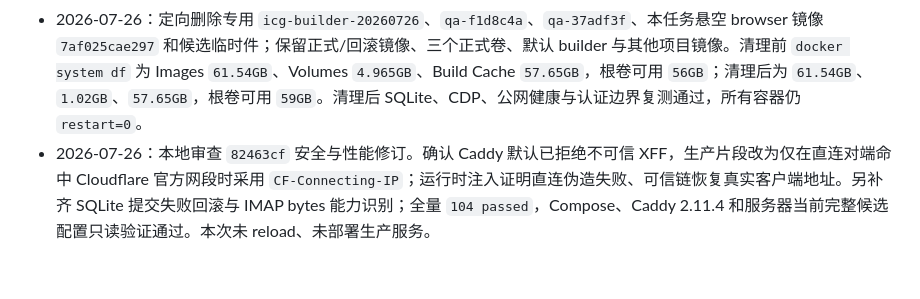
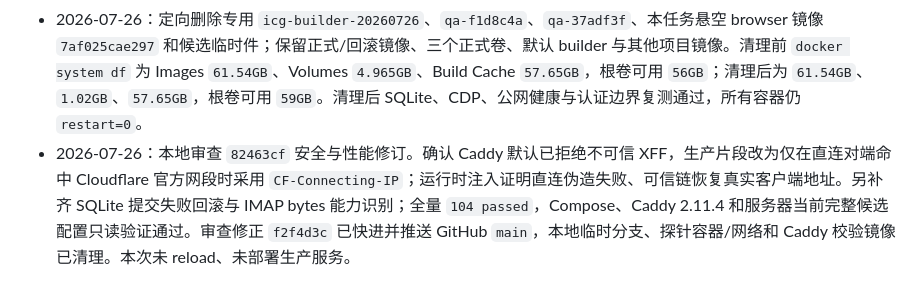
Before and after one commit to chenli17683185032-ai/icloud-code-gateway, a Markdown page: OPERATIONS.md, the part around the change. Drawn GitHub-style.

```diff
--- a/OPERATIONS.md
+++ b/OPERATIONS.md
@@ -283,4 +283,4 @@ docker compose ps
 - 2026-07-26：生产主动健康检查必须携带 `Host: icloud.yunbay.xyz`；实测该 Host 返回 200，而 `icloud-code-gateway-app` 返回 400。公网 `/healthz`、首页、管理员登录页为 200；未登录 noVNC 为 303；登录后认证探针为 204、noVNC 页面为 200、WebSocket 为 101 并收到 RFB 3.8。
 - 2026-07-26：browser 使用 Chromium 原生代理，生产出口为 `116.31.164.94`（中国广东）；杀死 Chromium 后约 11 秒恢复且 app 未重启，持久 profile 停启 Cookie 测试通过。当前 profile 尚无真实 iCloud 登录 Cookie，首次 Apple 登录和 HME 捕获需由管理员在 noVNC 中完成。
 - 2026-07-26：定向删除专用 `icg-builder-20260726`、`qa-f1d8c4a`、`qa-37adf3f`、本任务悬空 browser 镜像 `7af025cae297` 和候选临时件；保留正式/回滚镜像、三个正式卷、默认 builder 与其他项目镜像。清理前 `docker system df` 为 Images `61.54GB`、Volumes `4.965GB`、Build Cache `57.65GB`，根卷可用 `56GB`；清理后为 `61.54GB`、`1.02GB`、`57.65GB`，根卷可用 `59GB`。清理后 SQLite、CDP、公网健康与认证边界复测通过，所有容器仍 `restart=0`。
-- 2026-07-26：本地审查 `82463cf` 安全与性能修订。确认 Caddy 默认已拒绝不可信 XFF，生产片段改为仅在直连对端命中 Cloudflare 官方网段时采用 `CF-Connecting-IP`；运行时注入证明直连伪造失败、可信链恢复真实客户端地址。另补齐 SQLite 提交失败回滚与 IMAP bytes 能力识别；全量 `104 passed`，Compose、Caddy 2.11.4 和服务器当前完整候选配置只读验证通过。本次未 reload、未部署生产服务。
+- 2026-07-26：本地审查 `82463cf` 安全与性能修订。确认 Caddy 默认已拒绝不可信 XFF，生产片段改为仅在直连对端命中 Cloudflare 官方网段时采用 `CF-Connecting-IP`；运行时注入证明直连伪造失败、可信链恢复真实客户端地址。另补齐 SQLite 提交失败回滚与 IMAP bytes 能力识别；全量 `104 passed`，Compose、Caddy 2.11.4 和服务器当前完整候选配置只读验证通过。审查修正 `f2f4d3c` 已快进并推送 GitHub `main`，本地临时分支、探针容器/网络和 Caddy 校验镜像已清理。本次未 reload、未部署生产服务。
```
Also changed, not shown: IMPLEMENTATION_PLAN.md (+2 -1 lines).
